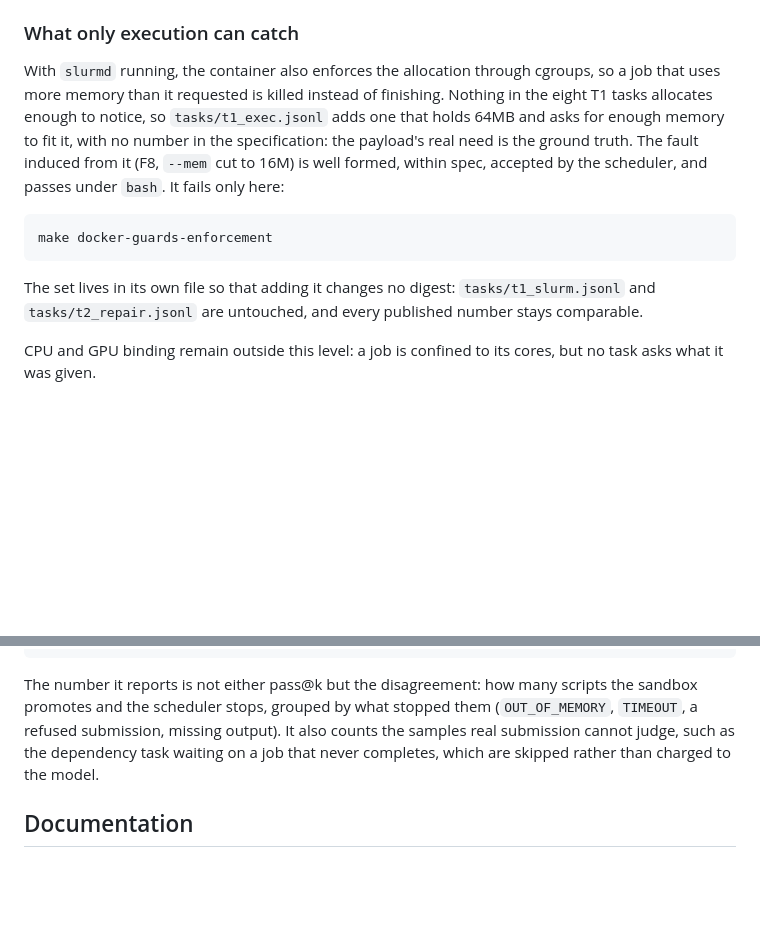
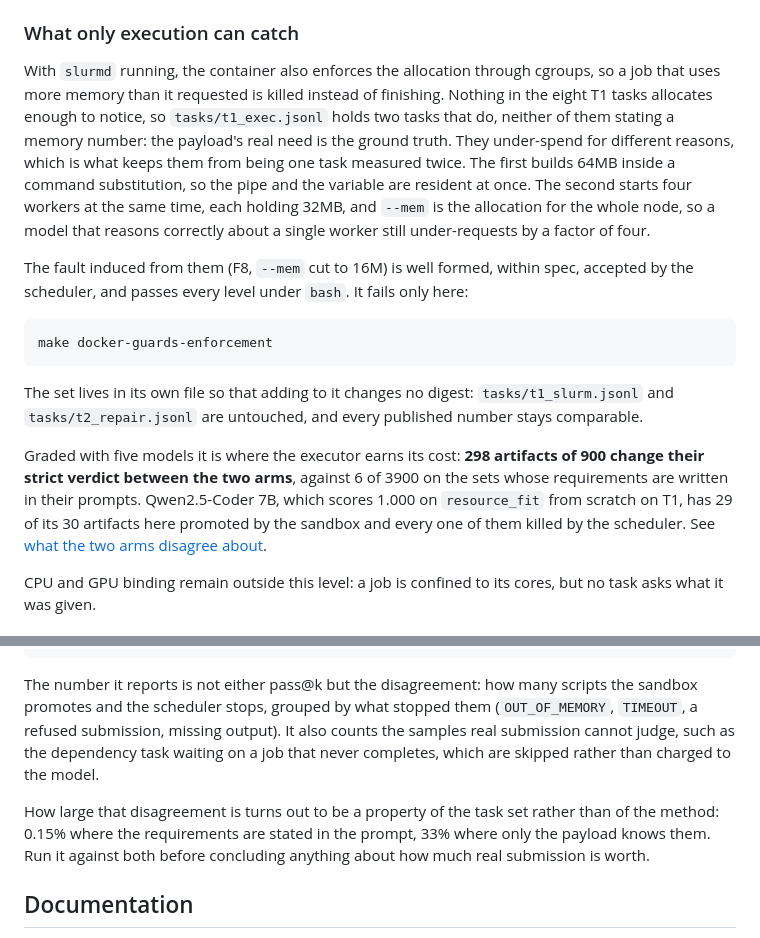
Before and after one commit to antoniorotundo2/anvil, a Markdown page: README.md, 2 parts joined by grey strips. Drawn GitHub-style; blank space fills up the shorter version.

Commit message:
the readme says what the second task is for

````diff
--- a/README.md
+++ b/README.md
@@ -136,17 +136,30 @@ under `/sys/fs/cgroup`, which a plain `docker run` mounts read-only. See
 
 With `slurmd` running, the container also enforces the allocation through cgroups, so a job that
 uses more memory than it requested is killed instead of finishing. Nothing in the eight T1 tasks
-allocates enough to notice, so `tasks/t1_exec.jsonl` adds one that holds 64MB and asks for enough
-memory to fit it, with no number in the specification: the payload's real need is the ground truth.
-The fault induced from it (F8, `--mem` cut to 16M) is well formed, within spec, accepted by the
-scheduler, and passes under `bash`. It fails only here:
+allocates enough to notice, so `tasks/t1_exec.jsonl` holds two tasks that do, neither of them
+stating a memory number: the payload's real need is the ground truth. They under-spend for
+different reasons, which is what keeps them from being one task measured twice. The first builds
+64MB inside a command substitution, so the pipe and the variable are resident at once. The second
+starts four workers at the same time, each holding 32MB, and `--mem` is the allocation for the whole
+node, so a model that reasons correctly about a single worker still under-requests by a factor of
+four.
+
+The fault induced from them (F8, `--mem` cut to 16M) is well formed, within spec, accepted by the
+scheduler, and passes every level under `bash`. It fails only here:
 
 ```
 make docker-guards-enforcement
 ```
 
-The set lives in its own file so that adding it changes no digest: `tasks/t1_slurm.jsonl` and
+The set lives in its own file so that adding to it changes no digest: `tasks/t1_slurm.jsonl` and
 `tasks/t2_repair.jsonl` are untouched, and every published number stays comparable.
+
+Graded with five models it is where the executor earns its cost: **298 artifacts of 900 change
+their strict verdict between the two arms**, against 6 of 3900 on the sets whose requirements are
+written in their prompts. Qwen2.5-Coder 7B, which scores 1.000 on `resource_fit` from scratch on
+T1, has 29 of its 30 artifacts here promoted by the sandbox and every one of them killed by the
+scheduler. See [what the two arms disagree
+about](docs/OBSERVED_FAILURES.md#on-a-task-set-where-only-execution-knows-the-answer-a-third-of-the-verdicts-change).
 
 CPU and GPU binding remain outside this level: a job is confined to its cores, but no task asks
 what it was given.
@@ -391,6 +404,10 @@ refused submission, missing output). It also counts the samples real submission
 as the dependency task waiting on a job that never completes, which are skipped rather than
 charged to the model.
 
+How large that disagreement is turns out to be a property of the task set rather than of the
+method: 0.15% where the requirements are stated in the prompt, 33% where only the payload knows
+them. Run it against both before concluding anything about how much real submission is worth.
+
 ## Documentation
 
 - [`docs/DESIGN.md`](docs/DESIGN.md): why execution-based verification, the five levels, the preflight
````
